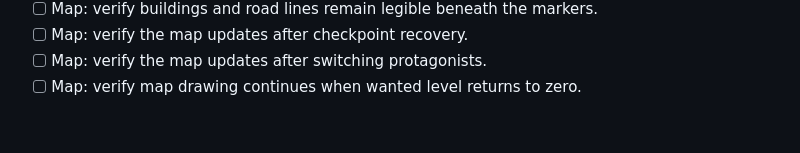
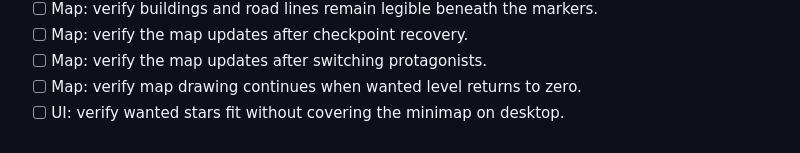
Before and after one commit to hisir-sys/gya, a Markdown page: docs/OPEN_WORLD_GAMEPLAY_PASS.md, the part around the change. GitHub-like rendering.

Commit message:
Document gameplay regression check 61: UI: verify wanted stars fit without covering the minima

```diff
--- a/docs/OPEN_WORLD_GAMEPLAY_PASS.md
+++ b/docs/OPEN_WORLD_GAMEPLAY_PASS.md
@@ -93,3 +93,4 @@ This update pushes the original Port Meridian prototype toward a cinematic 1980s
 - [ ] Map: verify the map updates after checkpoint recovery.
 - [ ] Map: verify the map updates after switching protagonists.
 - [ ] Map: verify map drawing continues when wanted level returns to zero.
+- [ ] UI: verify wanted stars fit without covering the minimap on desktop.
```
